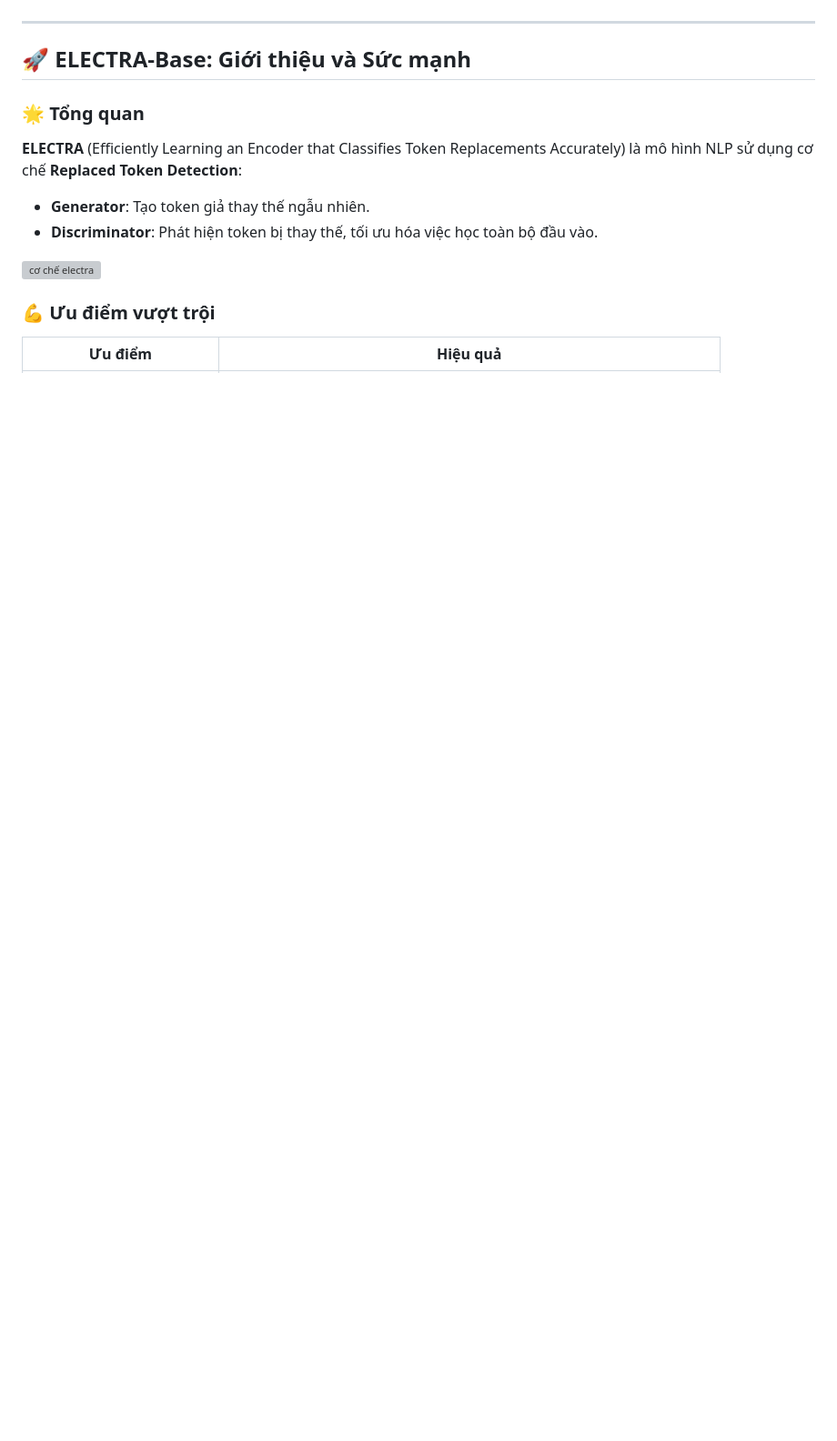
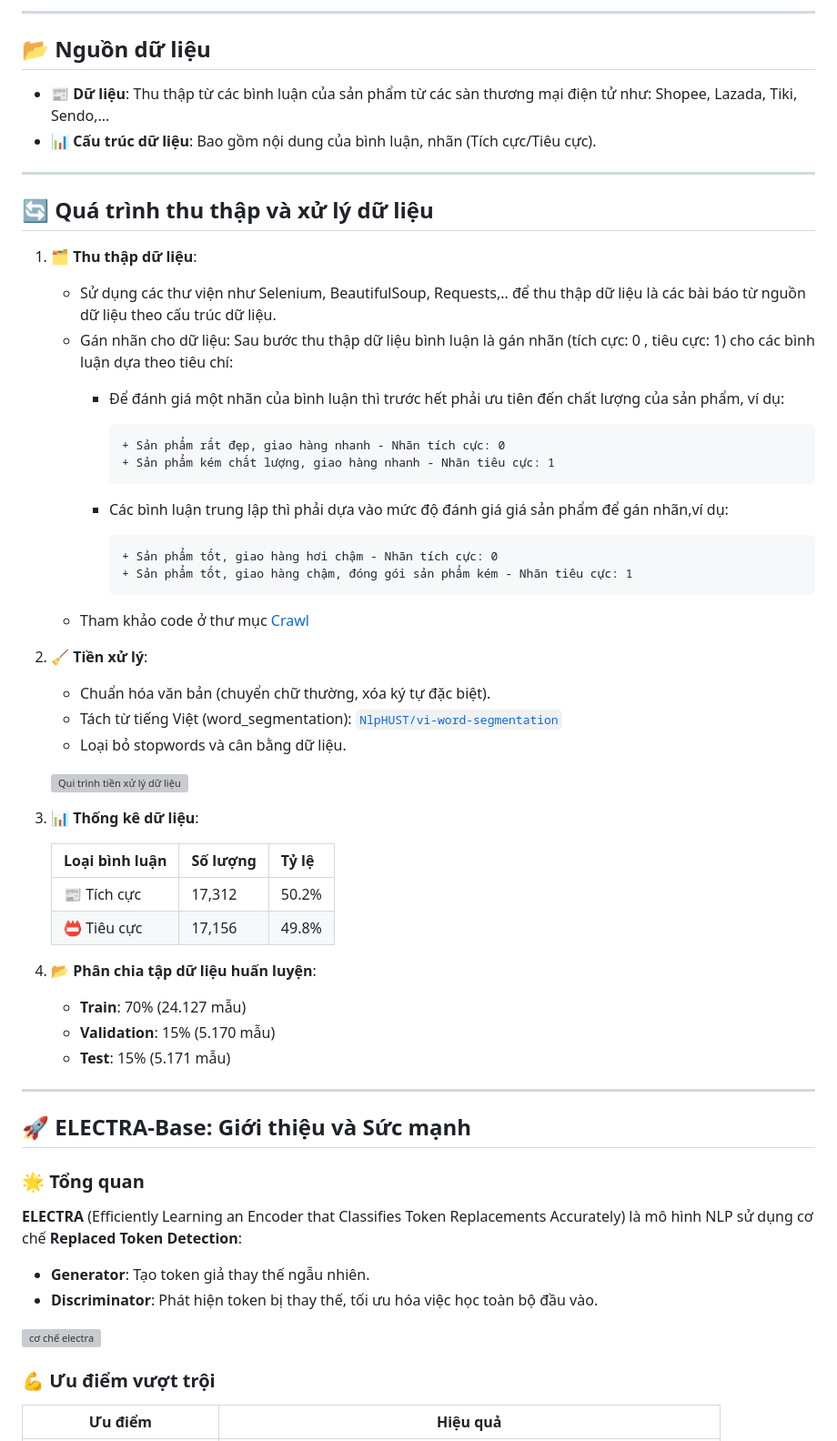
Before and after one commit to tttiuem2k3/Sentiment_Comment, a Markdown page: README.md, the part around one of its changes. Shown at 91% size. GitHub-like rendering; blank space fills up the shorter version; grey boxes are pictures that could not be loaded.

```diff
--- a/README.md
+++ b/README.md
@@ -50,3 +30,40 @@ Tin giả (Fake News) đang trở thành vấn nạn nghiêm trọng trong thờ
+---
+
+## 📂 Nguồn dữ liệu
+- **📰 Dữ liệu**: Thu thập từ các bình luận của sản phẩm từ các sàn thương mại điện tử như: Shopee, Lazada, Tiki, Sendo,...
+- **📊 Cấu trúc dữ liệu**: Bao gồm  nội dung của bình luận, nhãn (Tích cực/Tiêu cực).
+---
+
+## 🔄 Quá trình thu thập và xử lý dữ liệu
+1. **🗂️ Thu thập dữ liệu**:
+   - Sử dụng các thư viện như Selenium, BeautifulSoup, Requests,.. để thu thập dữ liệu là các bài báo từ nguồn dữ liệu theo cấu trúc dữ liệu.
+   - Gán nhãn cho dữ liệu: Sau bước thu thập dữ liệu bình luận là gán nhãn (tích cực: 0 , tiêu cực: 1) cho các bình luận dựa theo tiêu chí:
+      * Để đánh giá một nhãn của bình luận thì trước hết phải ưu tiên đến chất lượng của sản phẩm, ví dụ:
+
+            + Sản phẩm rất đẹp, giao hàng nhanh - Nhãn tích cực: 0
+            + Sản phẩm kém chất lượng, giao hàng nhanh - Nhãn tiêu cực: 1
+      * Các bình luận trung lập thì phải dựa vào mức độ đánh giá giá sản phẩm để gán nhãn,ví dụ:
+
+            + Sản phẩm tốt, giao hàng hơi chậm - Nhãn tích cực: 0
+            + Sản phẩm tốt, giao hàng chậm, đóng gói sản phẩm kém - Nhãn tiêu cực: 1
+   - Tham khảo code ở thư mục [Crawl](./DATA/Crawl)
+2. **🧹 Tiền xử lý**:
+   - Chuẩn hóa văn bản (chuyển chữ thường, xóa ký tự đặc biệt).
+   - Tách từ tiếng Việt (word_segmentation): [`NlpHUST/vi-word-segmentation`](https://huggingface.co/NlpHUST/vi-word-segmentation)
+   - Loại bỏ stopwords và cân bằng dữ liệu.
+
+   ![Qui trình tiền xử lý dữ liệu](./Images/img3.JPG)
+3. **📊 Thống kê dữ liệu**:
+
+   | Loại bình luận | Số lượng | Tỷ lệ |
+   |----------------|----------|-------|
+   | 📰 Tích cực   | 17,312   | 50.2% |
+   | 📛 Tiêu cực   | 17,156   | 49.8% |
+
+4. **📂 Phân chia tập dữ liệu huấn luyện**:
+   - **Train**: 70% (24.127 mẫu)
+   - **Validation**: 15% (5.170 mẫu)
+   - **Test**: 15% (5.171 mẫu)
 
 ---
 
```
Also changed, not shown: other parts of README.md (+20 -40 lines).
